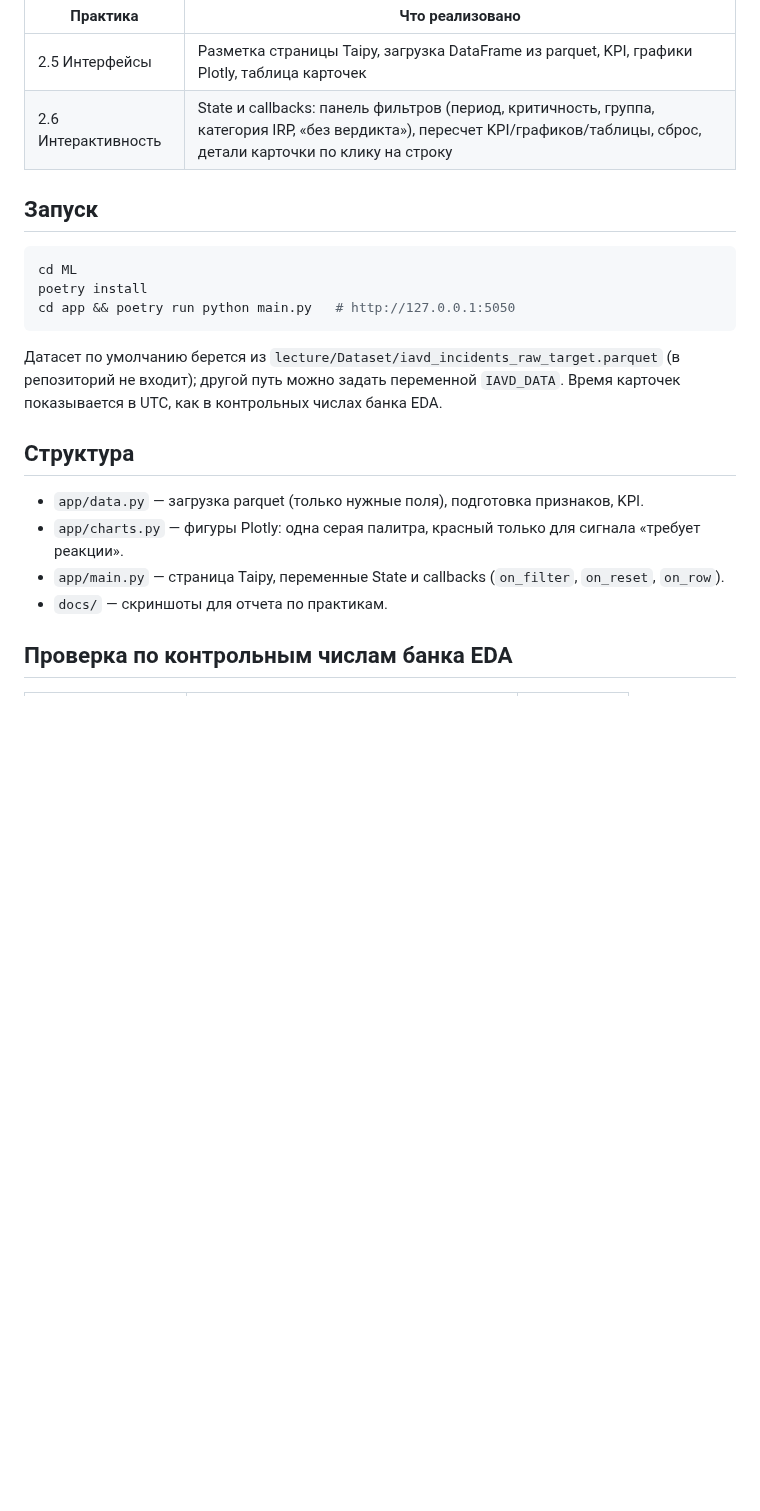
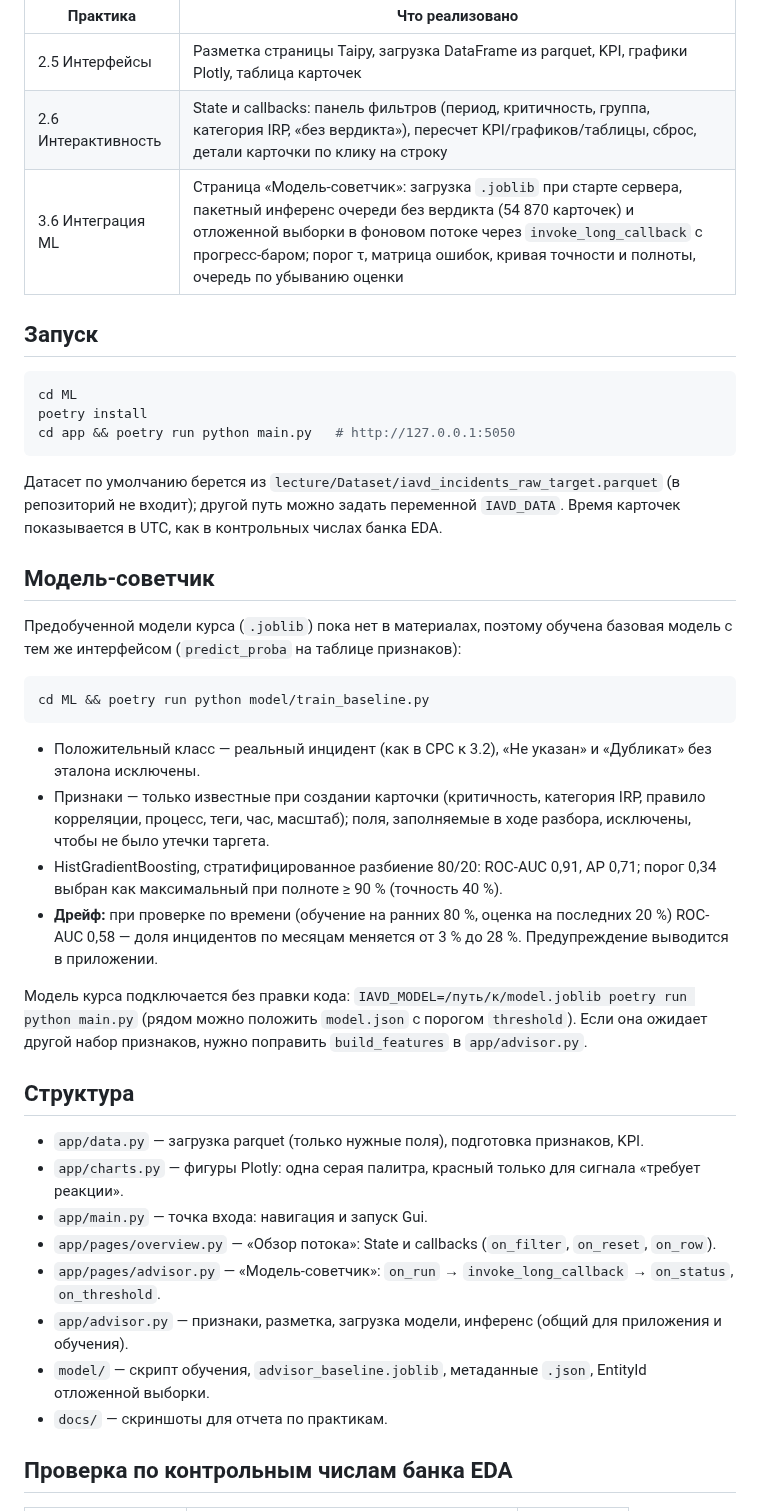
Before and after one commit to Khramov-Vladislav/intelligent-data-analysis-and-visualization, a Markdown page: ML/README.md, the part around one of its changes. Drawn GitHub-style; blank space fills up the shorter version.

````diff
--- a/ML/README.md
+++ b/ML/README.md
@@ -7,6 +7,7 @@
 |---|---|
 | 2.5 Интерфейсы | Разметка страницы Taipy, загрузка DataFrame из parquet, KPI, графики Plotly, таблица карточек |
 | 2.6 Интерактивность | State и callbacks: панель фильтров (период, критичность, группа, категория IRP, «без вердикта»), пересчет KPI/графиков/таблицы, сброс, детали карточки по клику на строку |
+| 3.6 Интеграция ML | Страница «Модель-советчик»: загрузка `.joblib` при старте сервера, пакетный инференс очереди без вердикта (54 870 карточек) и отложенной выборки в фоновом потоке через `invoke_long_callback` с прогресс-баром; порог τ, матрица ошибок, кривая точности и полноты, очередь по убыванию оценки |
 
 ## Запуск
 
@@ -20,11 +21,36 @@ cd app && poetry run python main.py   # http://127.0.0.1:5050
 (в репозиторий не входит); другой путь можно задать переменной `IAVD_DATA`.
 Время карточек показывается в UTC, как в контрольных числах банка EDA.
 
+## Модель-советчик
+
+Предобученной модели курса (`.joblib`) пока нет в материалах, поэтому обучена базовая модель
+с тем же интерфейсом (`predict_proba` на таблице признаков):
+
+```bash
+cd ML && poetry run python model/train_baseline.py
+```
+
+- Положительный класс — реальный инцидент (как в СРС к 3.2), «Не указан» и «Дубликат» без эталона исключены.
+- Признаки — только известные при создании карточки (критичность, категория IRP, правило корреляции,
+  процесс, теги, час, масштаб); поля, заполняемые в ходе разбора, исключены, чтобы не было утечки таргета.
+- HistGradientBoosting, стратифицированное разбиение 80/20: ROC-AUC 0,91, AP 0,71; порог 0,34 выбран
+  как максимальный при полноте ≥ 90 % (точность 40 %).
+- **Дрейф:** при проверке по времени (обучение на ранних 80 %, оценка на последних 20 %) ROC-AUC 0,58 —
+  доля инцидентов по месяцам меняется от 3 % до 28 %. Предупреждение выводится в приложении.
+
+Модель курса подключается без правки кода: `IAVD_MODEL=/путь/к/model.joblib poetry run python main.py`
+(рядом можно положить `model.json` с порогом `threshold`). Если она ожидает другой набор признаков,
+нужно поправить `build_features` в `app/advisor.py`.
+
 ## Структура
 
 - `app/data.py` — загрузка parquet (только нужные поля), подготовка признаков, KPI.
 - `app/charts.py` — фигуры Plotly: одна серая палитра, красный только для сигнала «требует реакции».
-- `app/main.py` — страница Taipy, переменные State и callbacks (`on_filter`, `on_reset`, `on_row`).
+- `app/main.py` — точка входа: навигация и запуск Gui.
+- `app/pages/overview.py` — «Обзор потока»: State и callbacks (`on_filter`, `on_reset`, `on_row`).
+- `app/pages/advisor.py` — «Модель-советчик»: `on_run` → `invoke_long_callback` → `on_status`, `on_threshold`.
+- `app/advisor.py` — признаки, разметка, загрузка модели, инференс (общий для приложения и обучения).
+- `model/` — скрипт обучения, `advisor_baseline.joblib`, метаданные `.json`, EntityId отложенной выборки.
 - `docs/` — скриншоты для отчета по практикам.
 
 ## Проверка по контрольным числам банка EDA
````
Also changed, not shown: other parts of ML/README.md (+2 -0 lines), ML/docs/3.6_advisor.png (added), 14 other files.
